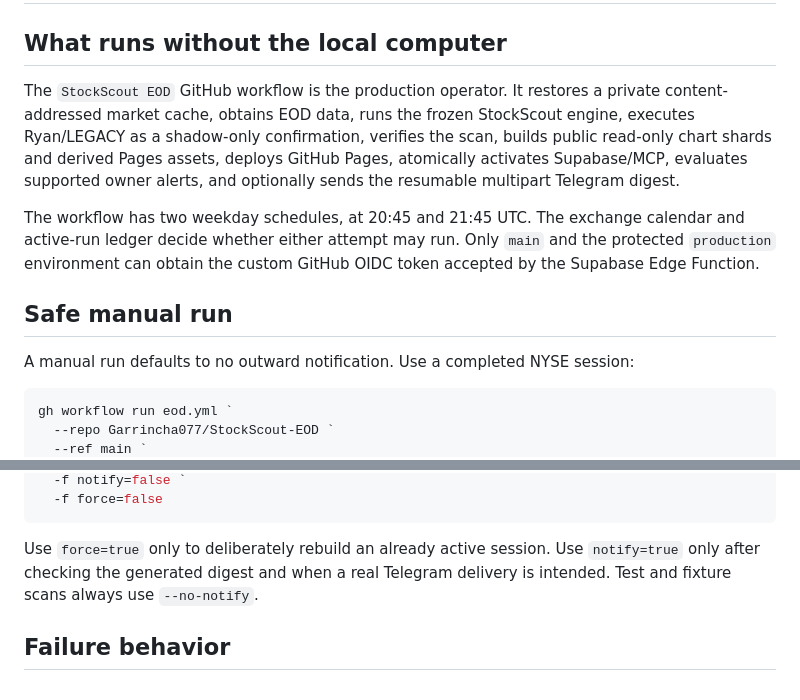
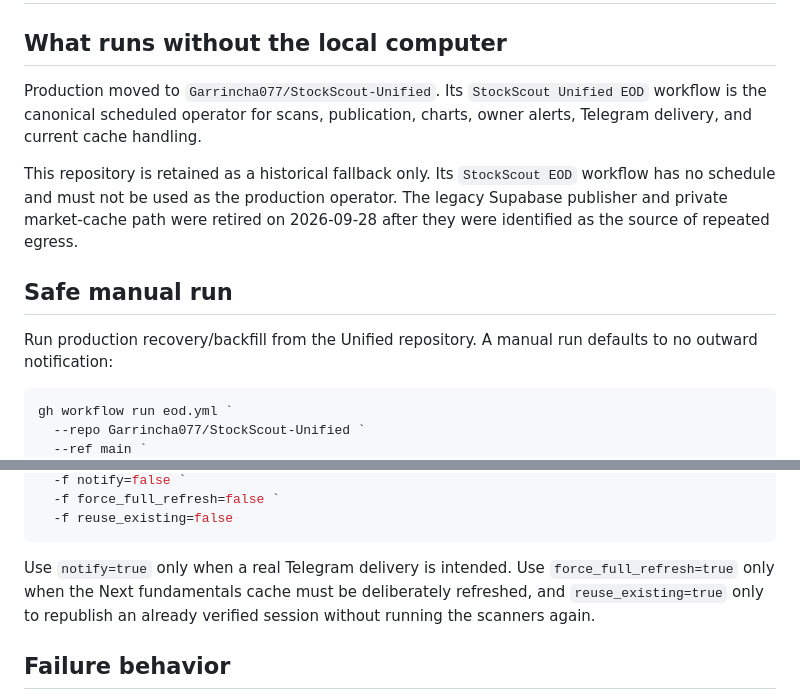
Before and after one commit to Garrincha077/StockScout-EOD, a Markdown page: docs/OPERATIONS.md, 2 parts joined by grey strips. Rendered like a GitHub page.

Commit message:
Document Unified production handoff

````diff
--- a/docs/OPERATIONS.md
+++ b/docs/OPERATIONS.md
@@ -2,23 +2,21 @@
 
 ## What runs without the local computer
 
-The `StockScout EOD` GitHub workflow is the production operator. It restores a
-private content-addressed market cache, obtains EOD data, runs the frozen
-StockScout engine, executes Ryan/LEGACY as a shadow-only confirmation, verifies
-the scan, builds public read-only chart shards and derived Pages assets,
-deploys GitHub Pages, atomically activates Supabase/MCP, evaluates supported
-owner alerts, and optionally sends the resumable multipart Telegram digest.
+Production moved to `Garrincha077/StockScout-Unified`. Its `StockScout Unified
+EOD` workflow is the canonical scheduled operator for scans, publication,
+charts, owner alerts, Telegram delivery, and current cache handling.
 
-The workflow has two weekday schedules, at 20:45 and 21:45 UTC. The exchange
-calendar and active-run ledger decide whether either attempt may run. Only
-`main` and the protected `production` environment can obtain the custom GitHub
-OIDC token accepted by the Supabase Edge Function.
+This repository is retained as a historical fallback only. Its `StockScout EOD`
+workflow has no schedule and must not be used as the production operator. The
+legacy Supabase publisher and private market-cache path were retired on
+2026-09-28 after they were identified as the source of repeated egress.
 
 ## Safe manual run
 
-A manual run defaults to no outward notification. Use a completed NYSE session:
+Run production recovery/backfill from the Unified repository. A manual run
+defaults to no outward notification:
 
 ```powershell
 gh workflow run eod.yml `
-  --repo Garrincha077/StockScout-EOD `
+  --repo Garrincha077/StockScout-Unified `
   --ref main `
@@ -26,10 +24,12 @@ gh workflow run eod.yml `
   -f notify=false `
-  -f force=false
+  -f force_full_refresh=false `
+  -f reuse_existing=false
 ```
 
-Use `force=true` only to deliberately rebuild an already active session. Use
-`notify=true` only after checking the generated digest and when a real Telegram
-delivery is intended. Test and fixture scans always use `--no-notify`.
+Use `notify=true` only when a real Telegram delivery is intended. Use
+`force_full_refresh=true` only when the Next fundamentals cache must be
+deliberately refreshed, and `reuse_existing=true` only to republish an already
+verified session without running the scanners again.
 
 ## Failure behavior
 
````
Also changed, not shown: other parts of docs/OPERATIONS.md (+1 -1 lines).
